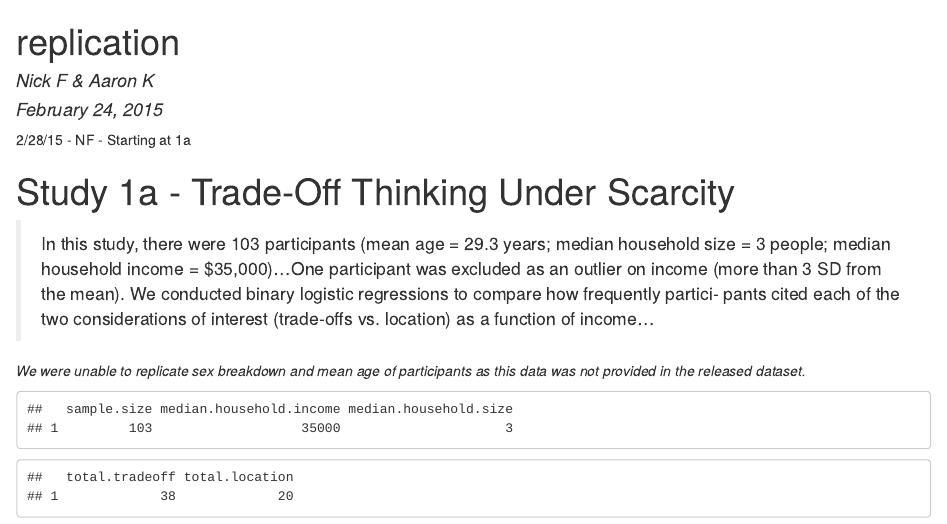
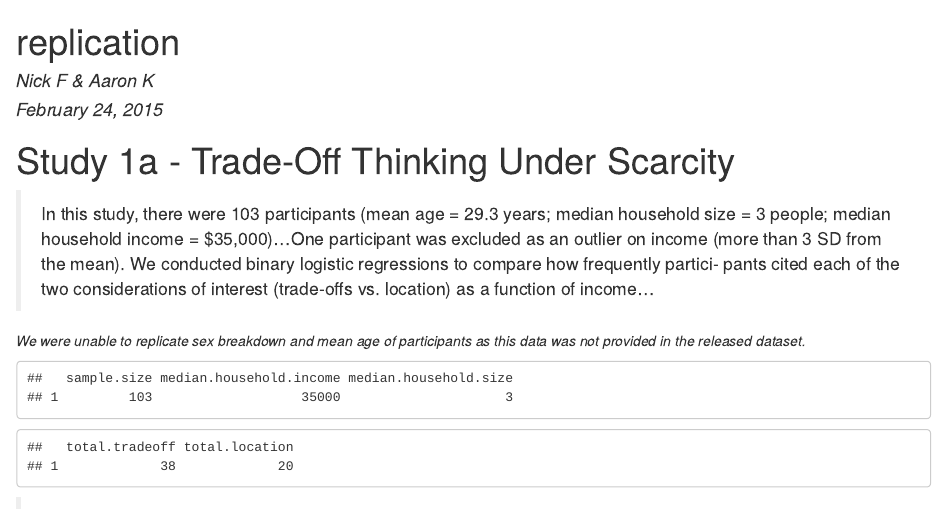
Before and after one commit to kurosua/scarcityvalueRep, an R Markdown document (replicate.Rmd): the page in a window 1100 px wide, from its top. The pictures show the output file replicate.html that the author committed with the source, opened offline.

Commit message:
removed my starting comment

````diff
--- a/replicate.Rmd
+++ b/replicate.Rmd
@@ -5,7 +5,6 @@ date: "February 24, 2015"
 output: html_document
 ---
 
-2/28/15 - NF - Starting at 1a
 ```{r echo = FALSE}
 suppressPackageStartupMessages(require(dplyr))
 suppressPackageStartupMessages(require(broom))
````
Also changed, not shown: replicate.html.
